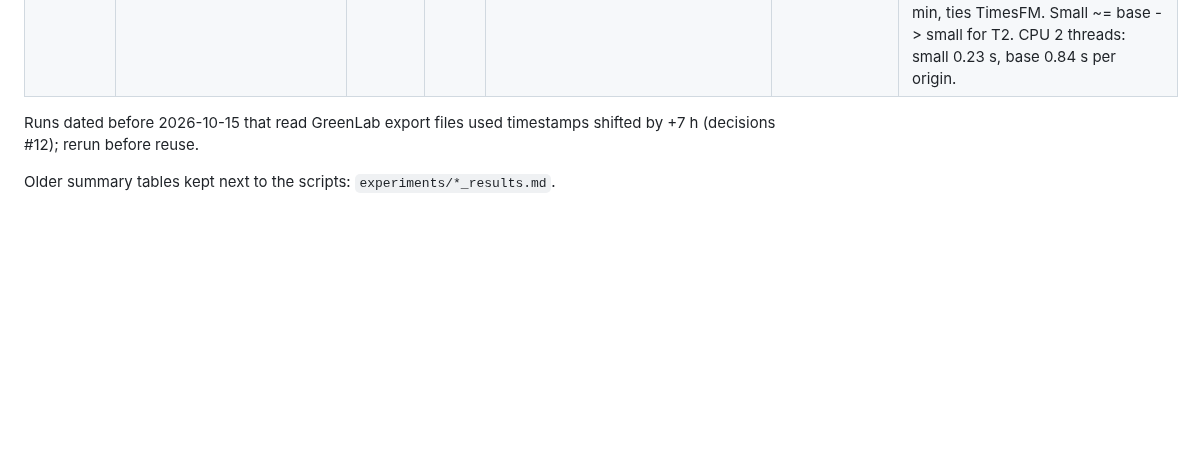
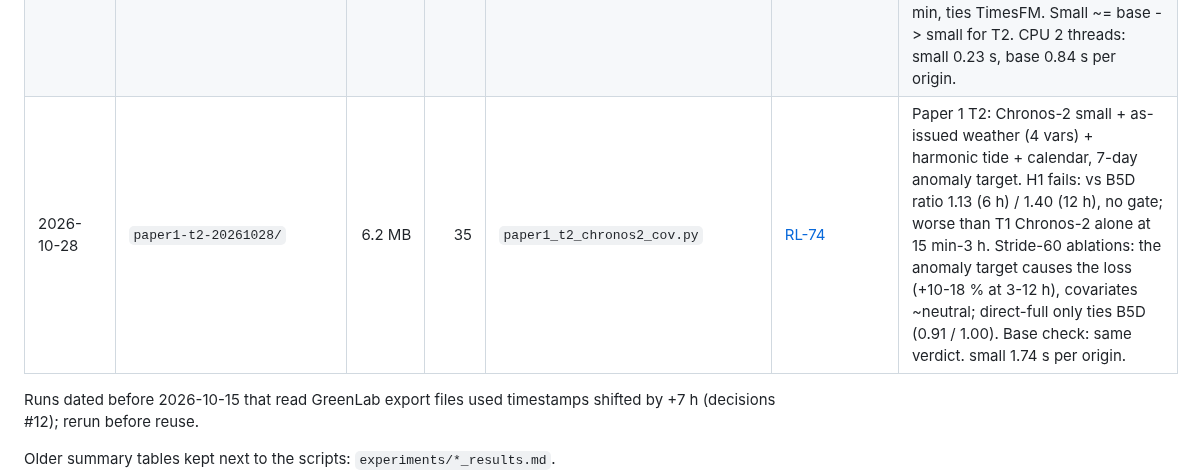
Before and after one commit to 2imPusc/Hydro-Aqua-Predict, a Markdown page: experiments/RESULTS.md, the part around the change. Drawn GitHub-style; blank space fills up the shorter version.

```diff
--- a/experiments/RESULTS.md
+++ b/experiments/RESULTS.md
@@ -86,6 +86,7 @@ one row per run folder, newest last. New scripts must write under `paths.EXPERIM
 | 2026-10-26 | `nh4-basis-evidence-20261026/` | 0.2 MB | 14 | `nh4_basis_evidence.py` | [RL-70](../docs/research-log.md) | NH4 basis N vs ion not identifiable from data (likelihood ratio ≈ 0.57–1.52 after Jacobian; tide effect 1.56× > 1.29× basis gap); ISE NH4+ not NH3 gas probe (slope ≈ 0); vendor labels NH4 'mg/L' (µg/L ×0.001 is our inference; seawater cation interference plausible); NH4-N ~60 % by convention; QCVN pre-31/07: 4 possibly over / 43 undetermined / 16 under. |
 | 2026-10-26 | `nh4-step-0731-20261026/` | small | 21 | `nh4_step_0731.py` | [RL-72](../docs/research-log.md) | NH4 ÷20 / TSS step 31/07 14:06 is an instrument change (one sample, no transient, environment unchanged, regimes diverge from background in opposite directions; same pattern on 16/09). Pre-step NH4 and post-step TSS fit background; proposes QC flags. |
 | 2026-10-28 | `paper1-t1-20261028/` | 4.7 MB | 37 | `paper1_t1_chronos2.py` | [RL-73](../docs/research-log.md) | Paper 1 T1: zero-shot Chronos-2 (no covariates) on H1.4 origins. Base passes gate #16 vs ridge B4D at 15 min-3 h (4/6; only 15/30 min survive Holm), ties at 6-12 h; vs B5D only 15/30 min (12 h ratio 1.11). Beats Chronos-Bolt base at 15-60 min, ties TimesFM. Small ~= base -> small for T2. CPU 2 threads: small 0.23 s, base 0.84 s per origin. |
+| 2026-10-28 | `paper1-t2-20261028/` | 6.2 MB | 35 | `paper1_t2_chronos2_cov.py` | [RL-74](../docs/research-log.md) | Paper 1 T2: Chronos-2 small + as-issued weather (4 vars) + harmonic tide + calendar, 7-day anomaly target. H1 fails: vs B5D ratio 1.13 (6 h) / 1.40 (12 h), no gate; worse than T1 Chronos-2 alone at 15 min-3 h. Stride-60 ablations: the anomaly target causes the loss (+10-18 % at 3-12 h), covariates ~neutral; direct-full only ties B5D (0.91 / 1.00). Base check: same verdict. small 1.74 s per origin. |
 
 Runs dated before 2026-10-15 that read GreenLab export files used timestamps shifted by +7 h (decisions #12); rerun before reuse.
 
```
Also changed, not shown: docs/research-log.md (+16 -0 lines).
